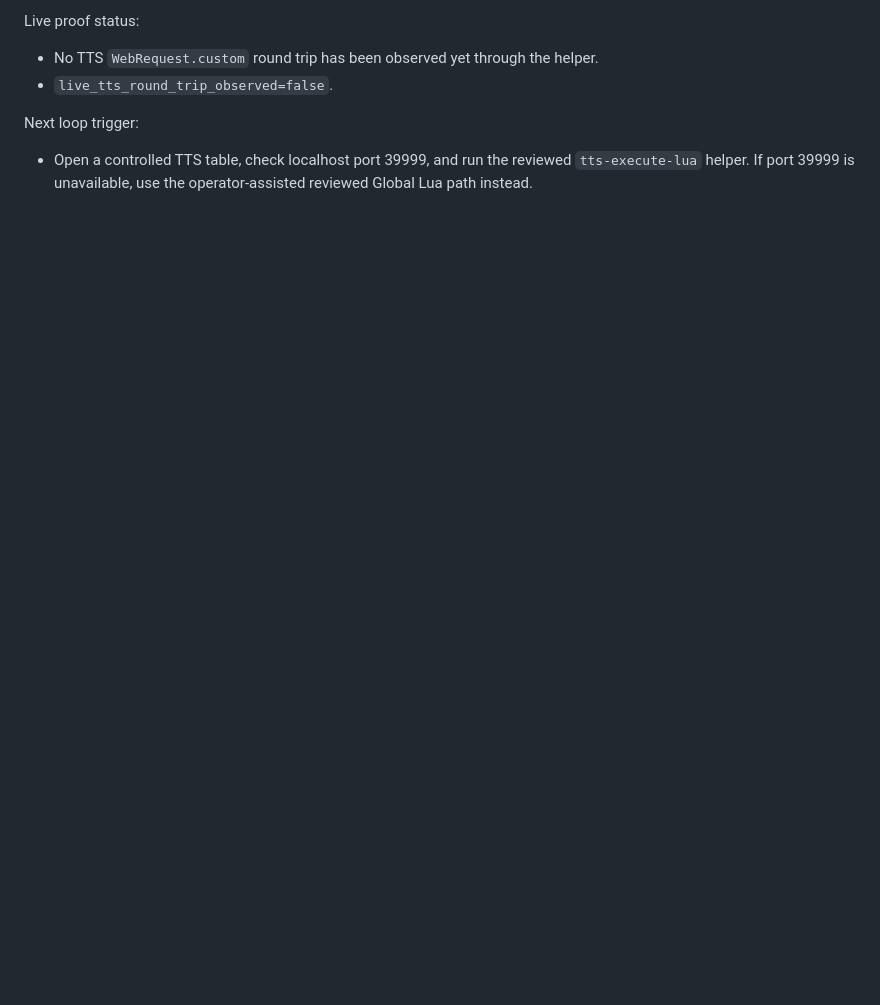
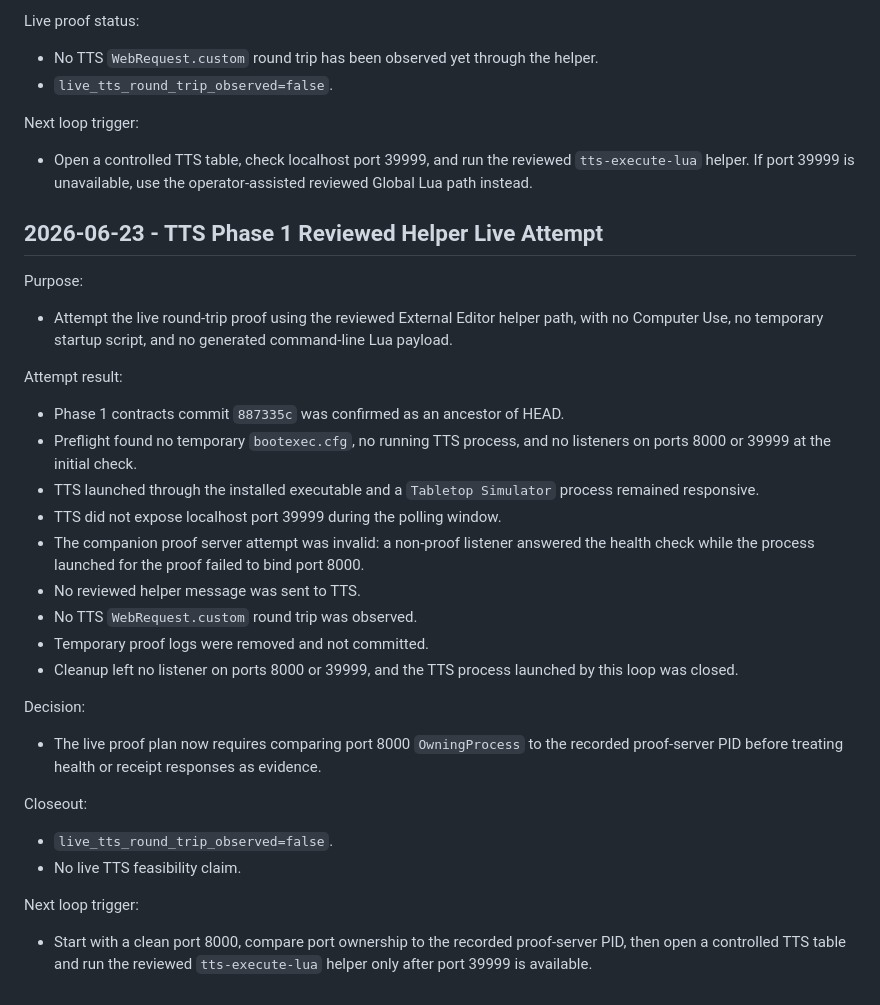
Before and after one commit to kraken-yoba/wh40k-los-analyzer, a Markdown page: docs/work-log/player-toolkit-implementation.md, the part around the change. GitHub-like rendering; blank space fills up the shorter version.

Commit message:
Log reviewed TTS helper live attempt

```diff
--- a/docs/work-log/player-toolkit-implementation.md
+++ b/docs/work-log/player-toolkit-implementation.md
@@ -3087,3 +3087,42 @@ Next loop trigger:
 - Open a controlled TTS table, check localhost port 39999, and run the reviewed
   `tts-execute-lua` helper. If port 39999 is unavailable, use the operator-assisted reviewed Global
   Lua path instead.
+
+## 2026-06-23 - TTS Phase 1 Reviewed Helper Live Attempt
+
+Purpose:
+
+- Attempt the live round-trip proof using the reviewed External Editor helper path, with no
+  Computer Use, no temporary startup script, and no generated command-line Lua payload.
+
+Attempt result:
+
+- Phase 1 contracts commit `887335c` was confirmed as an ancestor of HEAD.
+- Preflight found no temporary `bootexec.cfg`, no running TTS process, and no listeners on ports
+  8000 or 39999 at the initial check.
+- TTS launched through the installed executable and a `Tabletop Simulator` process remained
+  responsive.
+- TTS did not expose localhost port 39999 during the polling window.
+- The companion proof server attempt was invalid: a non-proof listener answered the health check
+  while the process launched for the proof failed to bind port 8000.
+- No reviewed helper message was sent to TTS.
+- No TTS `WebRequest.custom` round trip was observed.
+- Temporary proof logs were removed and not committed.
+- Cleanup left no listener on ports 8000 or 39999, and the TTS process launched by this loop was
+  closed.
+
+Decision:
+
+- The live proof plan now requires comparing port 8000 `OwningProcess` to the recorded
+  proof-server PID before treating health or receipt responses as evidence.
+
+Closeout:
+
+- `live_tts_round_trip_observed=false`.
+- No live TTS feasibility claim.
+
+Next loop trigger:
+
+- Start with a clean port 8000, compare port ownership to the recorded proof-server PID, then open
+  a controlled TTS table and run the reviewed `tts-execute-lua` helper only after port 39999 is
+  available.
```
Also changed, not shown: 2 other files.
